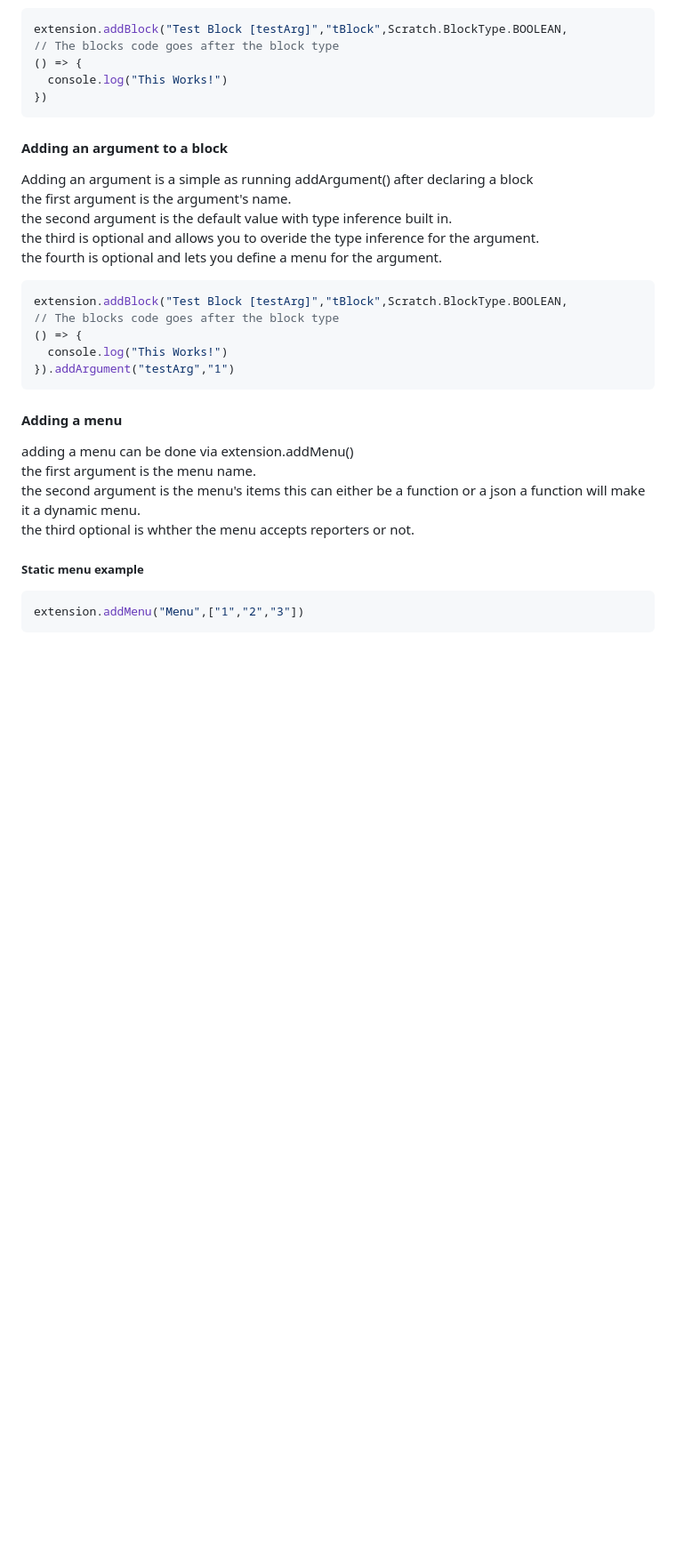
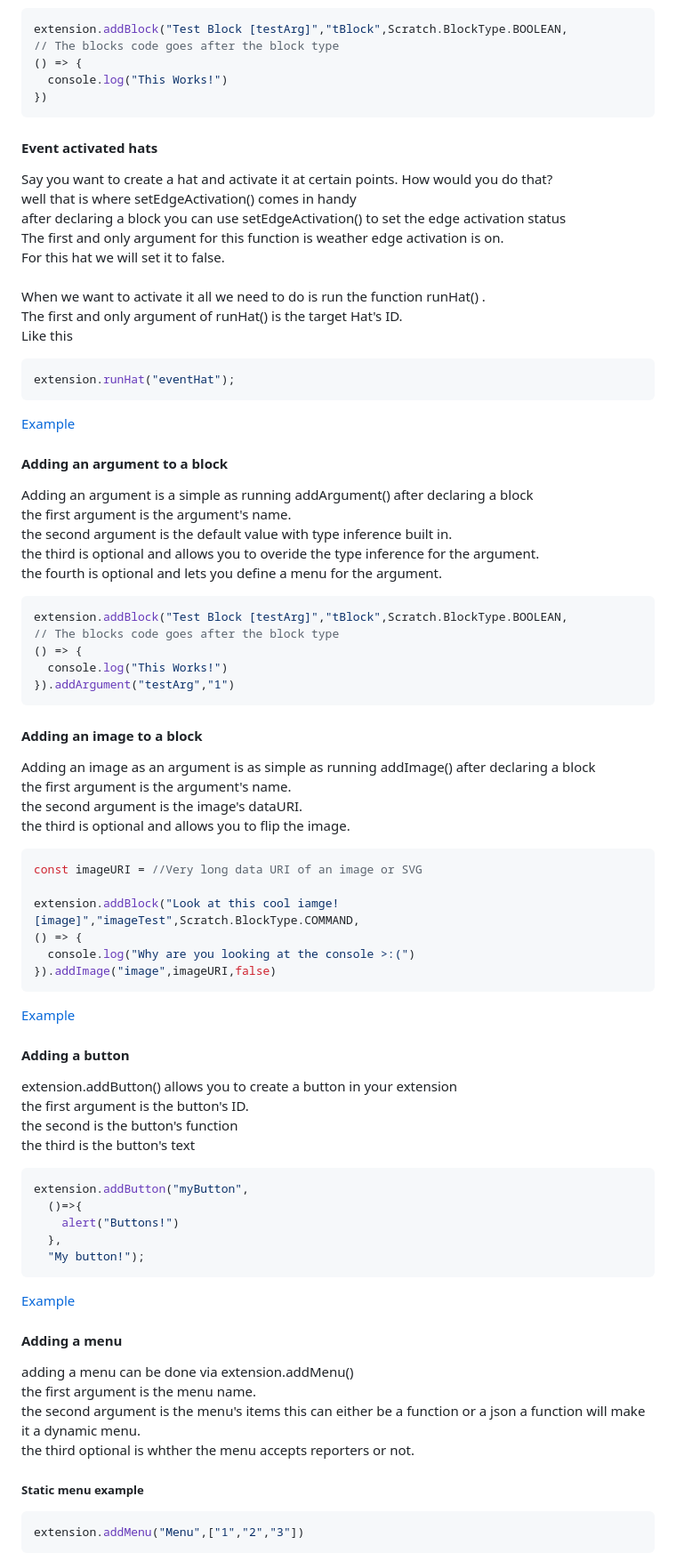
Before and after one commit to ObviousStudios/Scratch-Ext-Utils, a Markdown page: README.md, the part around one of its changes. Shown at 89% size. Rendered like a GitHub page; blank space fills up the shorter version.

````diff
--- a/README.md
+++ b/README.md
@@ -46,6 +49,21 @@ extension.addBlock("Test Block [testArg]","tBlock",Scratch.BlockType.BOOLEAN,
 })
 ```
 
+#### Event activated hats
+Say you want to create a hat and activate it at certain points. How would you do that? <br />
+well that is where setEdgeActivation() comes in handy <br />
+after declaring a block you can use setEdgeActivation() to set the edge activation status <br />
+The first and only argument for this function is weather edge activation is on. <br />
+For this hat we will set it to false. <br />
+<br />
+When we want to activate it all we need to do is run the function runHat() . <br />
+The first and only argument of runHat() is the target Hat's ID. <br />
+Like this
+```js
+extension.runHat("eventHat");
+```
+[Example](https://github.com/ObviousStudios/VM-Utilities/blob/main/Examples/Extension_Builder/eventHats.js)
+
 #### Adding an argument to a block
 Adding an argument is a simple as running addArgument() after declaring a block <br />
 the first argument is the argument's name. <br />
@@ -59,6 +77,35 @@ extension.addBlock("Test Block [testArg]","tBlock",Scratch.BlockType.BOOLEAN,
   console.log("This Works!")
 }).addArgument("testArg","1")
 ```
+
+#### Adding an image to a block
+Adding an image as an argument is as simple as running addImage() after declaring a block <br />
+the first argument is the argument's name. <br />
+the second argument is the image's dataURI. <br />
+the third is optional and allows you to flip the image. <br />
+```js
+const imageURI = //Very long data URI of an image or SVG
+
+extension.addBlock("Look at this cool iamge! [image]","imageTest",Scratch.BlockType.COMMAND,
+() => {
+  console.log("Why are you looking at the console >:(")
+}).addImage("image",imageURI,false)
+```
+[Example](https://github.com/ObviousStudios/VM-Utilities/blob/main/Examples/Extension_Builder/Images.js)
+
+#### Adding a button
+extension.addButton() allows you to create a button in your extension <br />
+the first argument is the button's ID. <br />
+the second is the button's function <br />
+the third is the button's text <br />
+```js
+extension.addButton("myButton",
+  ()=>{
+    alert("Buttons!")
+  },
+  "My button!");
+```
+[Example](https://github.com/ObviousStudios/VM-Utilities/blob/main/Examples/Extension_Builder/buttons.js)
 
 #### Adding a menu
 adding a menu can be done via extension.addMenu() <br />
````
Also changed, not shown: other parts of README.md (+9 -5 lines).
